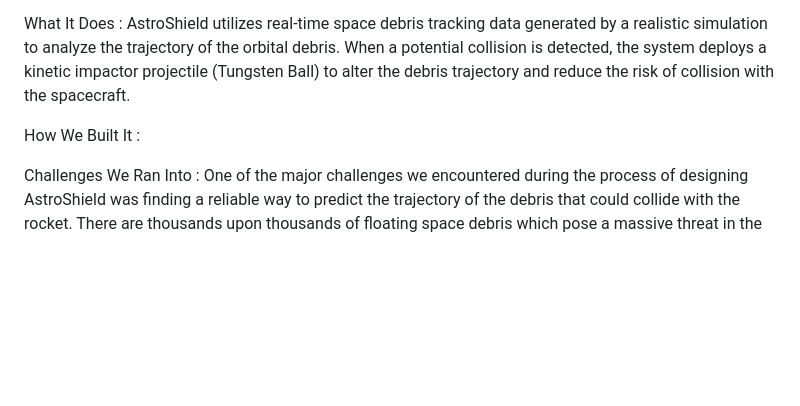
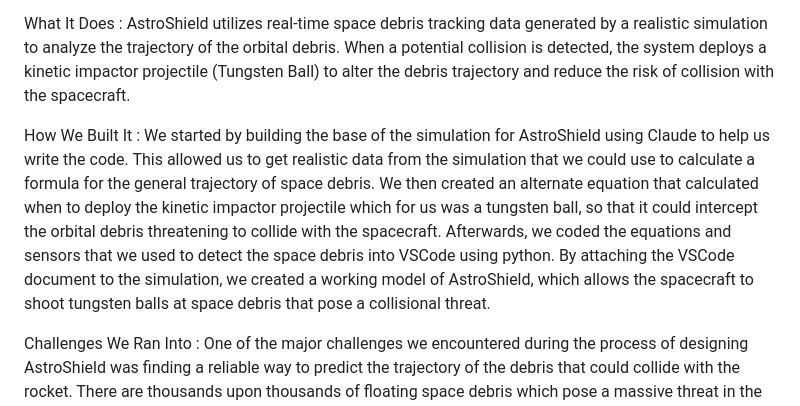
Before and after one commit to dbanerjee622/AstroShield, a Markdown page: README.md, the part around the change. GitHub-like rendering; blank space fills up the shorter version.

```diff
--- a/README.md
+++ b/README.md
@@ -11,7 +11,7 @@ What It Does :
 AstroShield utilizes real-time space debris tracking data generated by a realistic simulation to analyze the trajectory of the orbital debris. When a potential collision is detected, the system deploys a kinetic impactor projectile (Tungsten Ball) to alter the debris trajectory and reduce the risk of collision with the spacecraft.
 
 How We Built It :
-
+We started by building the base of the simulation for AstroShield using Claude to help us write the code. This allowed us to get realistic data from the simulation that we could use to calculate a formula for the general trajectory of space debris. We then created an alternate equation that calculated when to deploy the kinetic impactor projectile which for us was a tungsten ball, so that it could intercept the orbital debris threatening to collide with the spacecraft. Afterwards, we coded the equations and sensors that we used to detect the space debris into VSCode using python. By attaching the VSCode document to the simulation, we created a working model of AstroShield, which allows the spacecraft to shoot tungsten balls at space debris that pose a collisional threat.
 
 Challenges We Ran Into :
 One of the major challenges we encountered during the process of designing AstroShield was finding a reliable way to predict the trajectory of the debris that could collide with the rocket. There are thousands upon thousands of floating space debris which pose a massive threat in the atmosphere, and trying to calculate the trajectory of each one would be near impossible. To solve this, we found a general equation : a(deb_r,t) = Σᵢ((G·M·(π(t)-deb_r))/(|π(t)-deb_r|³) : which represents the trajectory of all space debris through fillable variables.
```
